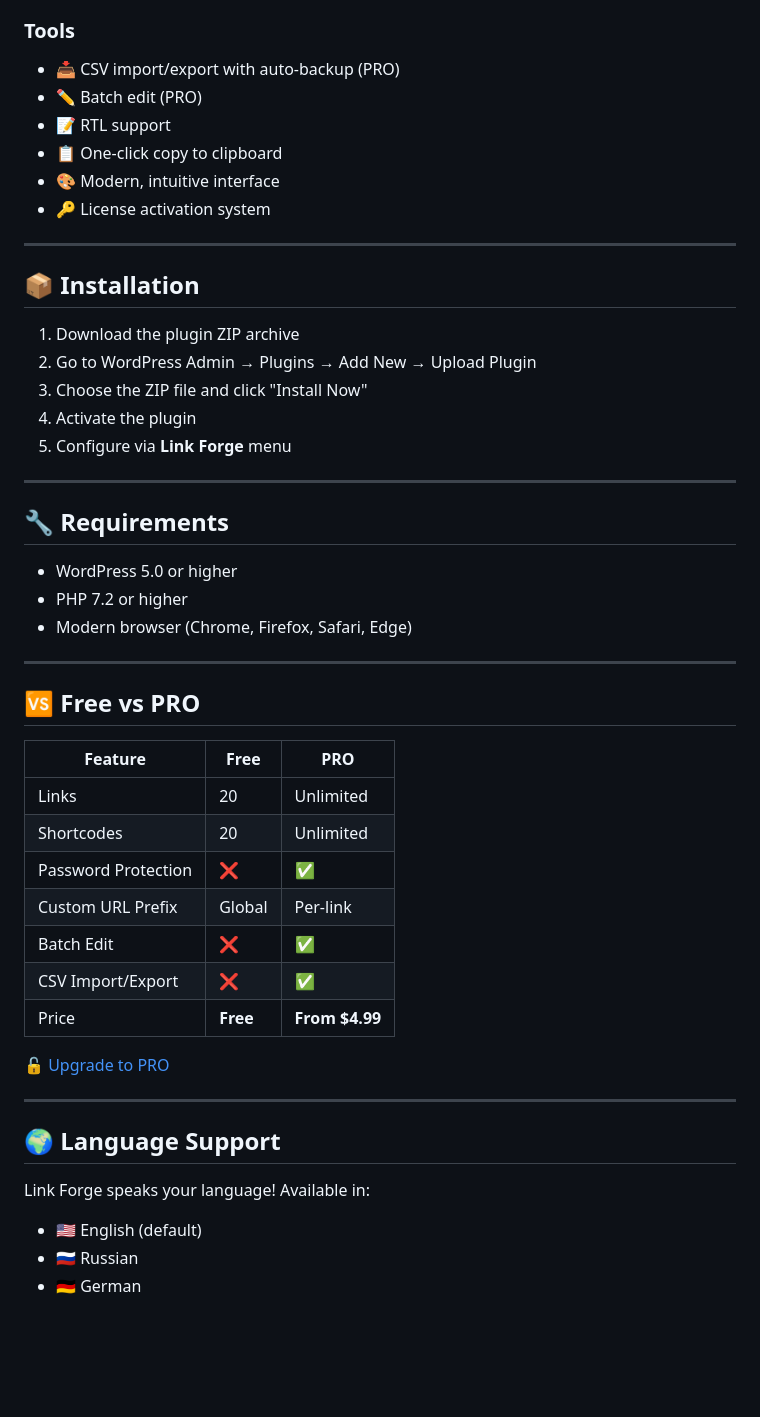
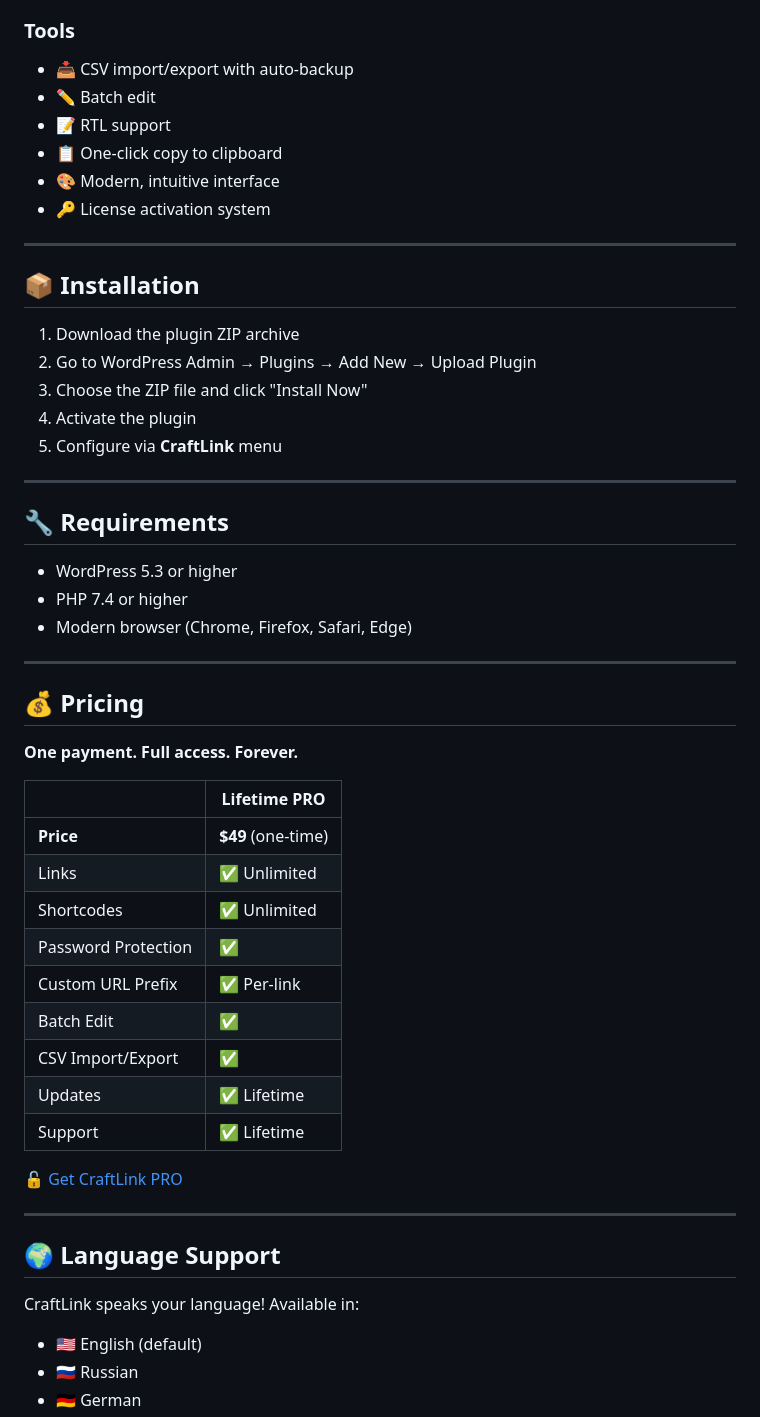
Before and after one commit to gataurus/craftlink, a Markdown page: README.md, the part around one of its changes. GitHub-like rendering; blank space fills up the shorter version.

```diff
--- a/README.md
+++ b/README.md
@@ -49,8 +49,8 @@ Link Forge is a comprehensive WordPress plugin for managing redirect links and s
 - 🇰🇷 Korean
 
 ### Tools
-- 📥 CSV import/export with auto-backup (PRO)
-- ✏️ Batch edit (PRO)
+- 📥 CSV import/export with auto-backup
+- ✏️ Batch edit
 - 📝 RTL support
 - 📋 One-click copy to clipboard
 - 🎨 Modern, intuitive interface
@@ -64,37 +64,41 @@ Link Forge is a comprehensive WordPress plugin for managing redirect links and s
 2. Go to WordPress Admin → Plugins → Add New → Upload Plugin
 3. Choose the ZIP file and click "Install Now"
 4. Activate the plugin
-5. Configure via **Link Forge** menu
+5. Configure via **CraftLink** menu
 
 ---
 
 ## 🔧 Requirements
 
-- WordPress 5.0 or higher
-- PHP 7.2 or higher
+- WordPress 5.3 or higher
+- PHP 7.4 or higher
 - Modern browser (Chrome, Firefox, Safari, Edge)
 
 ---
 
-## 🆚 Free vs PRO
+## 💰 Pricing
 
-| Feature | Free | PRO |
-|---------|------|-----|
-| Links | 20 | Unlimited |
-| Shortcodes | 20 | Unlimited |
-| Password Protection | ❌ | ✅ |
-| Custom URL Prefix | Global | Per-link |
-| Batch Edit | ❌ | ✅ |
-| CSV Import/Export | ❌ | ✅ |
-| Price | **Free** | **From $4.99** |
+**One payment. Full access. Forever.**
 
-[🔓 Upgrade to PRO](https://gataurus.github.io/link-forge)
+| | **Lifetime PRO** |
+|---|---|
+| **Price** | **$49** (one-time) |
+| Links | ✅ Unlimited |
+| Shortcodes | ✅ Unlimited |
+| Password Protection | ✅ |
+| Custom URL Prefix | ✅ Per-link |
+| Batch Edit | ✅ |
+| CSV Import/Export | ✅ |
+| Updates | ✅ Lifetime |
+| Support | ✅ Lifetime |
+
+[🔓 Get CraftLink PRO](https://gataurus.github.io/craftlink)
 
 ---
 
 ## 🌍 Language Support
 
-Link Forge speaks your language! Available in:
+CraftLink speaks your language! Available in:
 - 🇺🇸 English (default)
 - 🇷🇺 Russian
 - 🇩🇪 German
```
Also changed, not shown: other parts of README.md (+11 -11 lines).
